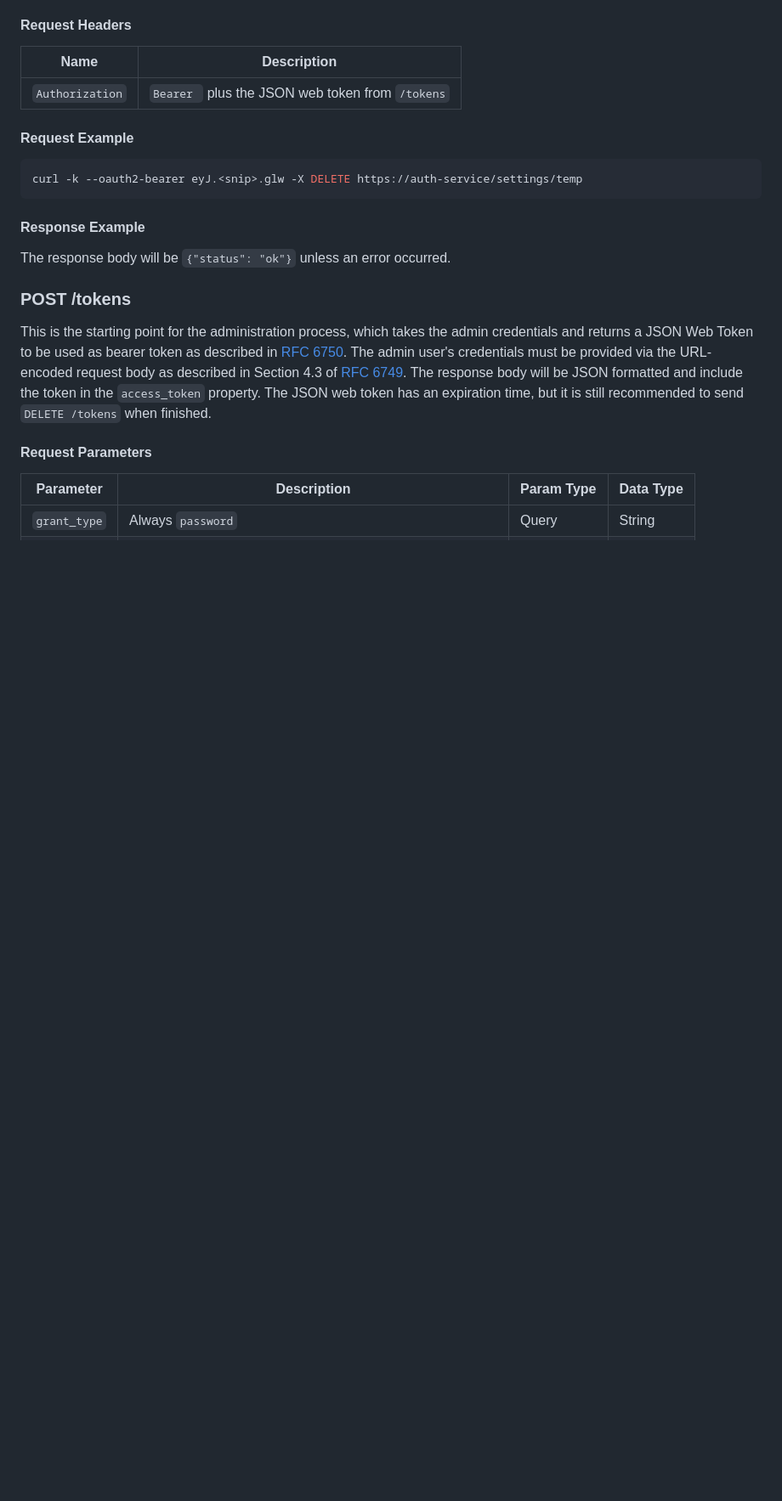
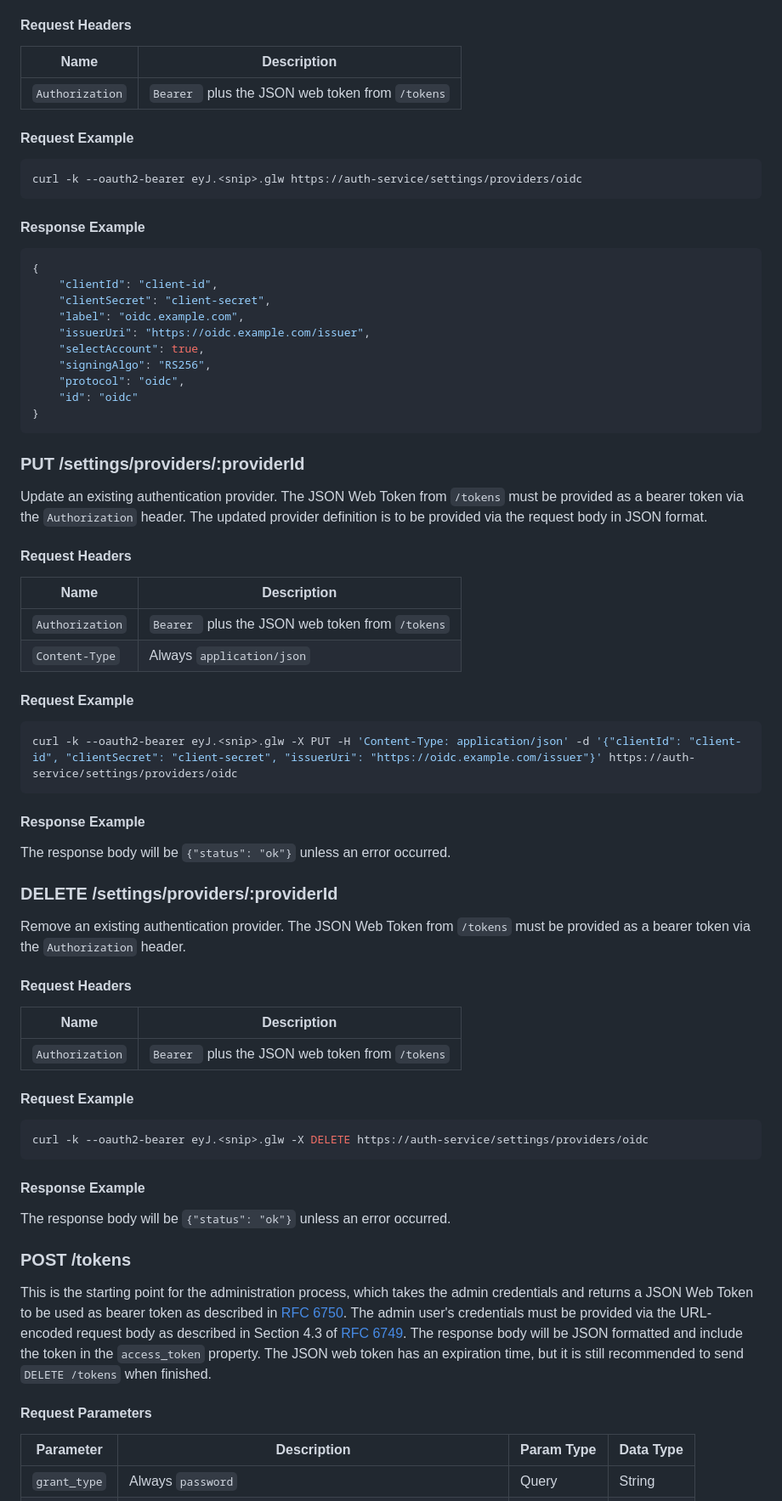
Before and after one commit to perforce/helix-authentication-service, a Markdown page: docs/REST_API.md, the part around one of its changes. Shown at 85% size. Drawn GitHub-style; blank space fills up the shorter version.

````diff
--- a/docs/REST_API.md
+++ b/docs/REST_API.md
@@ -276,7 +330,59 @@ This will remove the temporary settings, if any, as provided via `POST /settings
 #### Request Example
 
 ```shell
-curl -k --oauth2-bearer eyJ.<snip>.glw -X DELETE https://auth-service/settings/temp
+curl -k --oauth2-bearer eyJ.<snip>.glw https://auth-service/settings/providers/oidc
+```
+
+#### Response Example
+
+```json
+{
+    "clientId": "client-id",
+    "clientSecret": "client-secret",
+    "label": "oidc.example.com",
+    "issuerUri": "https://oidc.example.com/issuer",
+    "selectAccount": true,
+    "signingAlgo": "RS256",
+    "protocol": "oidc",
+    "id": "oidc"
+}
+```
+
+### PUT /settings/providers/:providerId
+
+Update an existing authentication provider. The JSON Web Token from `/tokens` must be provided as a bearer token via the `Authorization` header. The updated provider definition is to be provided via the request body in JSON format.
+
+#### Request Headers
+
+| Name | Description |
+| ---- | ----------- |
+| `Authorization` | `Bearer ` plus the JSON web token from `/tokens` |
+| `Content-Type` | Always `application/json` |
+
+#### Request Example
+
+```shell
+curl -k --oauth2-bearer eyJ.<snip>.glw -X PUT -H 'Content-Type: application/json' -d '{"clientId": "client-id", "clientSecret": "client-secret", "issuerUri": "https://oidc.example.com/issuer"}' https://auth-service/settings/providers/oidc
+```
+
+#### Response Example
+
+The response body will be `{"status": "ok"}` unless an error occurred.
+
+### DELETE /settings/providers/:providerId
+
+Remove an existing authentication provider. The JSON Web Token from `/tokens` must be provided as a bearer token via the `Authorization` header.
+
+#### Request Headers
+
+| Name | Description |
+| ---- | ----------- |
+| `Authorization` | `Bearer ` plus the JSON web token from `/tokens` |
+
+#### Request Example
+
+```shell
+curl -k --oauth2-bearer eyJ.<snip>.glw -X DELETE https://auth-service/settings/providers/oidc
 ```
 
 #### Response Example
````
Also changed, not shown: other parts of docs/REST_API.md (+73 -19 lines).
